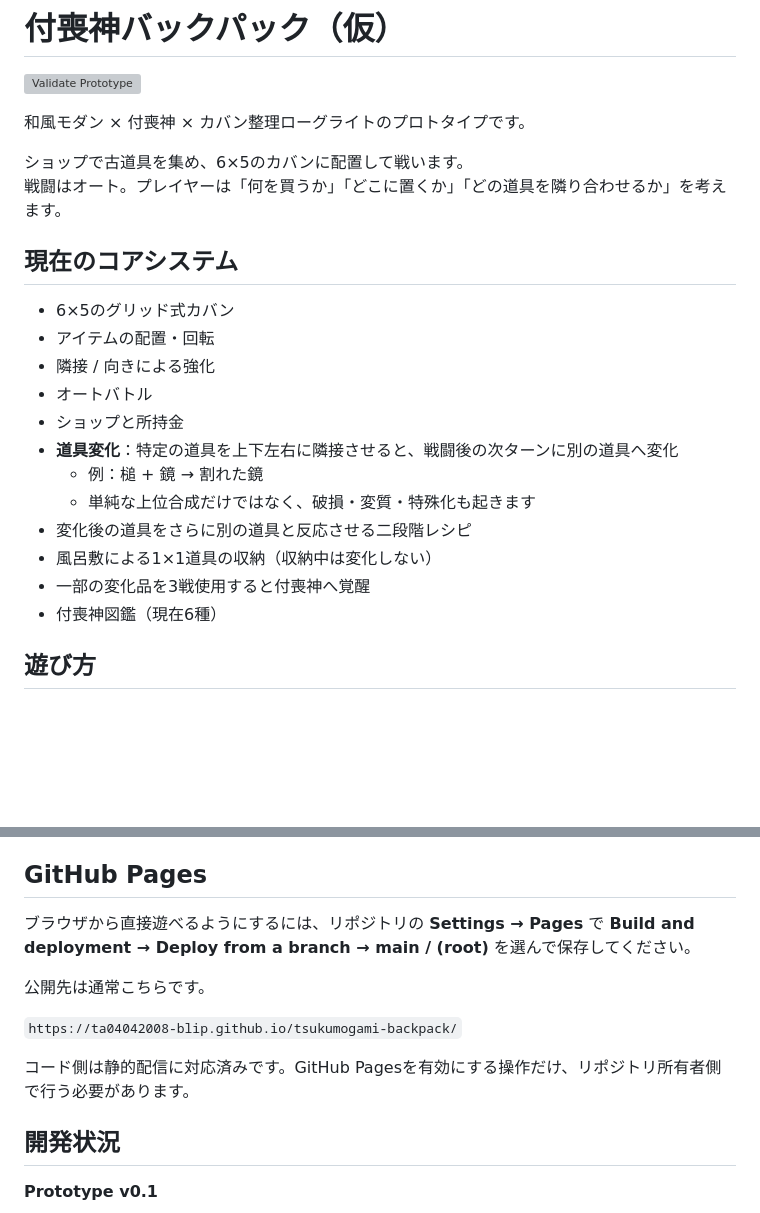
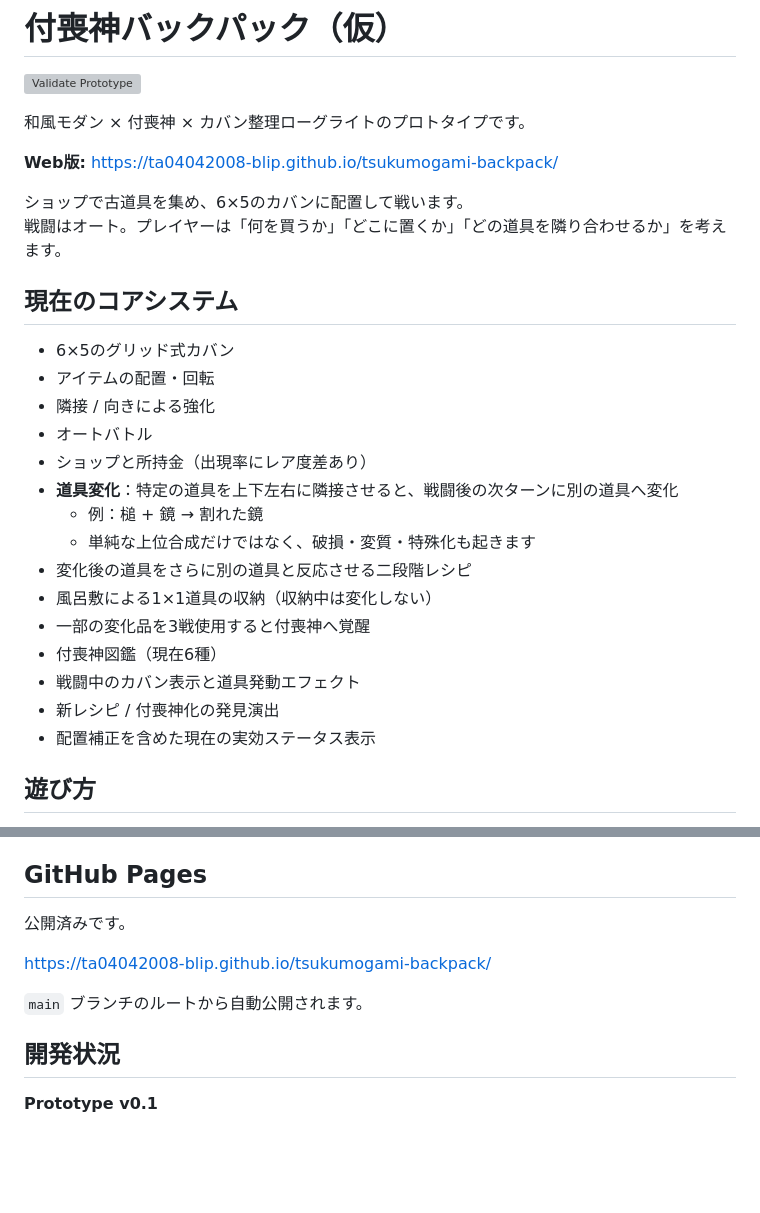
Before and after one commit to ta04042008-blip/tsukumogami-backpack, a Markdown page: README.md, 2 parts joined by grey strips. Drawn GitHub-style; blank space fills up the shorter version; grey boxes are pictures that could not be loaded.

Commit message:
docs: add live web build and latest prototype features

```diff
--- a/README.md
+++ b/README.md
@@ -3,6 +3,8 @@
 ![Validate Prototype](https://github.com/ta04042008-blip/tsukumogami-backpack/actions/workflows/validate.yml/badge.svg)
 
 和風モダン × 付喪神 × カバン整理ローグライトのプロトタイプです。
+
+**Web版:** https://ta04042008-blip.github.io/tsukumogami-backpack/
 
 ショップで古道具を集め、6×5のカバンに配置して戦います。
 戦闘はオート。プレイヤーは「何を買うか」「どこに置くか」「どの道具を隣り合わせるか」を考えます。
@@ -13,7 +15,7 @@
 - アイテムの配置・回転
 - 隣接 / 向きによる強化
 - オートバトル
-- ショップと所持金
+- ショップと所持金（出現率にレア度差あり）
 - **道具変化**：特定の道具を上下左右に隣接させると、戦闘後の次ターンに別の道具へ変化
   - 例：槌 + 鏡 → 割れた鏡
   - 単純な上位合成だけではなく、破損・変質・特殊化も起きます
@@ -21,6 +23,9 @@
 - 風呂敷による1×1道具の収納（収納中は変化しない）
 - 一部の変化品を3戦使用すると付喪神へ覚醒
 - 付喪神図鑑（現在6種）
+- 戦闘中のカバン表示と道具発動エフェクト
+- 新レシピ / 付喪神化の発見演出
+- 配置補正を含めた現在の実効ステータス表示
 
 ## 遊び方
 
@@ -53,14 +58,11 @@
 
 ## GitHub Pages
 
-ブラウザから直接遊べるようにするには、リポジトリの **Settings → Pages** で
-**Build and deployment → Deploy from a branch → main / (root)** を選んで保存してください。
+公開済みです。
 
-公開先は通常こちらです。
+https://ta04042008-blip.github.io/tsukumogami-backpack/
 
-`https://ta04042008-blip.github.io/tsukumogami-backpack/`
-
-コード側は静的配信に対応済みです。GitHub Pagesを有効にする操作だけ、リポジトリ所有者側で行う必要があります。
+`main` ブランチのルートから自動公開されます。
 
 ## 開発状況
 
```
